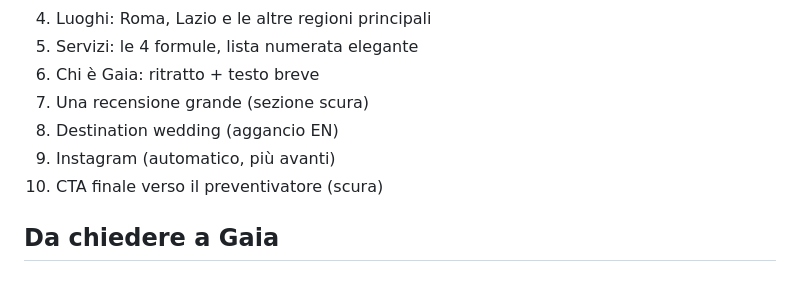
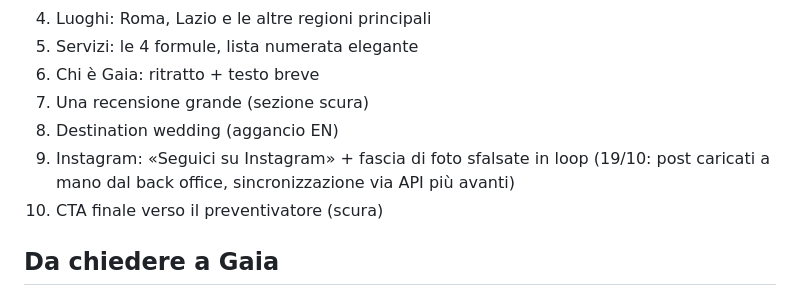
Before and after one commit to manuelmanzo82/gaia-events-v2, a Markdown page: docs/DECISIONI-DESIGN-gaia.md, the part around the change. Rendered like a GitHub page.

```diff
--- a/docs/DECISIONI-DESIGN-gaia.md
+++ b/docs/DECISIONI-DESIGN-gaia.md
@@ -68,7 +68,7 @@ Implementato su `design/home` e migrato sullo staging. Decisioni prese in corso
 6. Chi è Gaia: ritratto + testo breve
 7. Una recensione grande (sezione scura)
 8. Destination wedding (aggancio EN)
-9. Instagram (automatico, più avanti)
+9. Instagram: «Seguici su Instagram» + fascia di foto sfalsate in loop (19/10: post caricati a mano dal back office, sincronizzazione via API più avanti)
 10. CTA finale verso il preventivatore (scura)
 
 ## Da chiedere a Gaia
```
Also changed, not shown: CLAUDE.md (+68 -8 lines).
